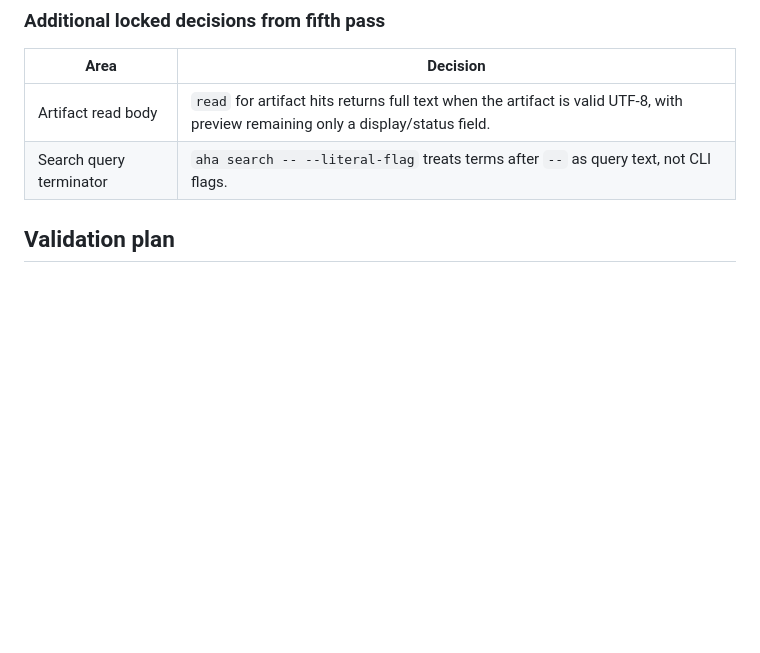
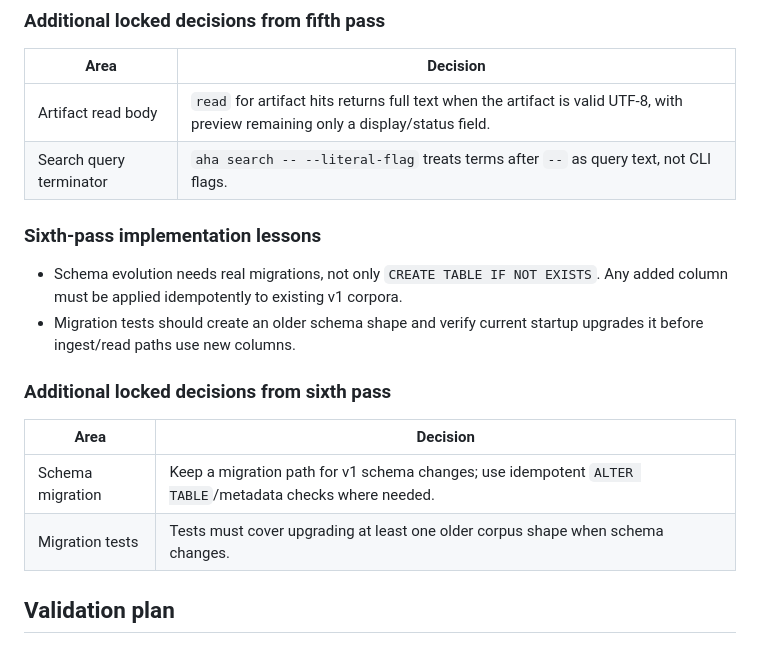
Before and after one commit to adewale/aha, a Markdown page: docs/agent-history-aggregator-spec.md, the part around the change. Rendered like a GitHub page; blank space fills up the shorter version.

Commit message:
docs: record sixth implementation loop lessons

```diff
--- a/docs/agent-history-aggregator-spec.md
+++ b/docs/agent-history-aggregator-spec.md
@@ -930,6 +930,18 @@ V1 is complete only when all of these are true:
 | Artifact read body | `read` for artifact hits returns full text when the artifact is valid UTF-8, with preview remaining only a display/status field. |
 | Search query terminator | `aha search -- --literal-flag` treats terms after `--` as query text, not CLI flags. |
 
+### Sixth-pass implementation lessons
+
+- Schema evolution needs real migrations, not only `CREATE TABLE IF NOT EXISTS`. Any added column must be applied idempotently to existing v1 corpora.
+- Migration tests should create an older schema shape and verify current startup upgrades it before ingest/read paths use new columns.
+
+### Additional locked decisions from sixth pass
+
+| Area | Decision |
+|---|---|
+| Schema migration | Keep a migration path for v1 schema changes; use idempotent `ALTER TABLE`/metadata checks where needed. |
+| Migration tests | Tests must cover upgrading at least one older corpus shape when schema changes. |
+
 
 ## Validation plan
 
```
